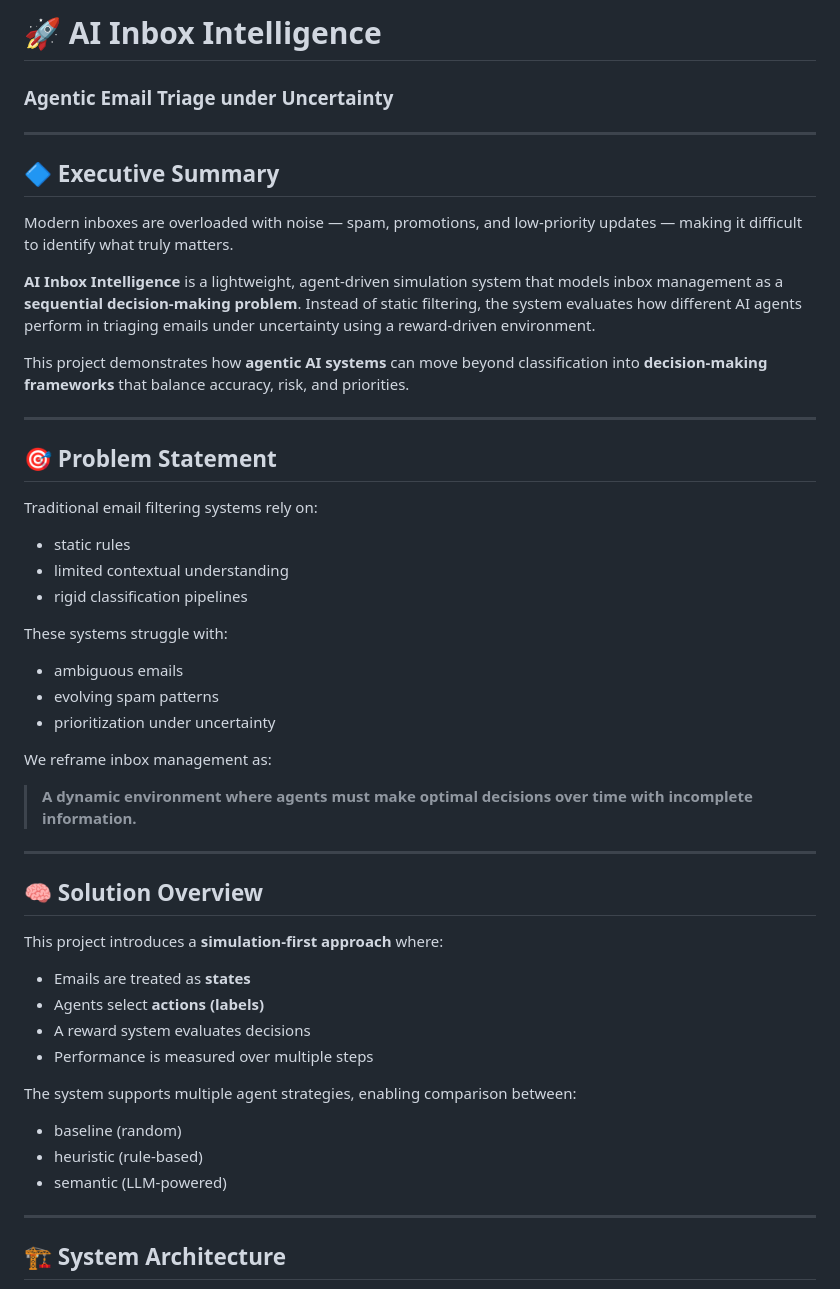
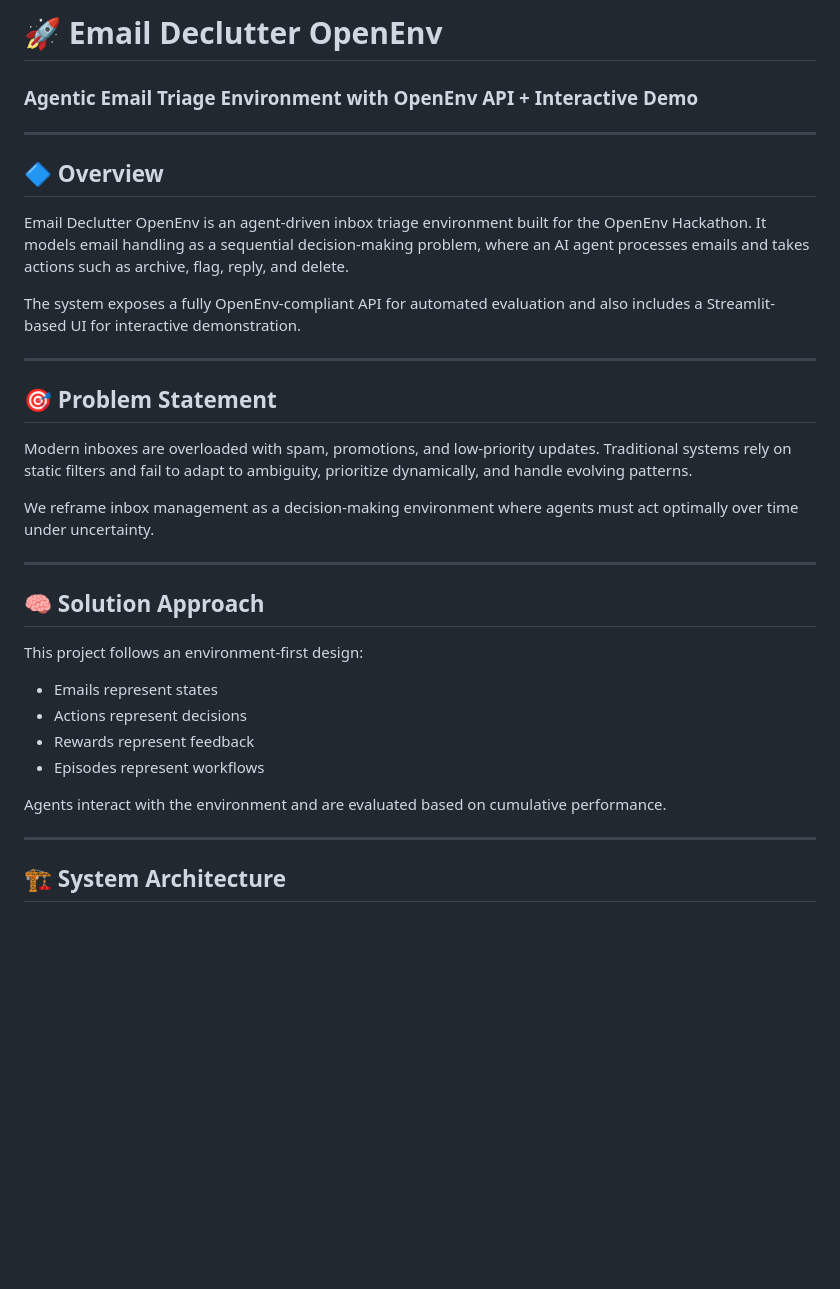
Before and after one commit to hasinivanarasa8-arch/email-declutter, a Markdown page: README.md, the part around one of its changes. Drawn GitHub-style; blank space fills up the shorter version.

```diff
--- a/README.md
+++ b/README.md
@@ -1,53 +1,35 @@
-# 🚀 AI Inbox Intelligence
+# 🚀 Email Declutter OpenEnv
 
-### Agentic Email Triage under Uncertainty
+### Agentic Email Triage Environment with OpenEnv API + Interactive Demo
 
 ---
 
-## 🔷 Executive Summary
+## 🔷 Overview
 
-Modern inboxes are overloaded with noise — spam, promotions, and low-priority updates — making it difficult to identify what truly matters.
+Email Declutter OpenEnv is an agent-driven inbox triage environment built for the OpenEnv Hackathon. It models email handling as a sequential decision-making problem, where an AI agent processes emails and takes actions such as archive, flag, reply, and delete.
 
-**AI Inbox Intelligence** is a lightweight, agent-driven simulation system that models inbox management as a **sequential decision-making problem**. Instead of static filtering, the system evaluates how different AI agents perform in triaging emails under uncertainty using a reward-driven environment.
-
-This project demonstrates how **agentic AI systems** can move beyond classification into **decision-making frameworks** that balance accuracy, risk, and priorities.
+The system exposes a fully OpenEnv-compliant API for automated evaluation and also includes a Streamlit-based UI for interactive demonstration.
 
 ---
 
 ## 🎯 Problem Statement
 
-Traditional email filtering systems rely on:
+Modern inboxes are overloaded with spam, promotions, and low-priority updates. Traditional systems rely on static filters and fail to adapt to ambiguity, prioritize dynamically, and handle evolving patterns.
 
-* static rules
-* limited contextual understanding
-* rigid classification pipelines
-
-These systems struggle with:
-
-* ambiguous emails
-* evolving spam patterns
-* prioritization under uncertainty
-
-We reframe inbox management as:
-
-> **A dynamic environment where agents must make optimal decisions over time with incomplete information.**
+We reframe inbox management as a decision-making environment where agents must act optimally over time under uncertainty.
 
 ---
 
-## 🧠 Solution Overview
+## 🧠 Solution Approach
 
-This project introduces a **simulation-first approach** where:
+This project follows an environment-first design:
 
-* Emails are treated as **states**
-* Agents select **actions (labels)**
-* A reward system evaluates decisions
-* Performance is measured over multiple steps
+- Emails represent states
+- Actions represent decisions
+- Rewards represent feedback
+- Episodes represent workflows
 
-The system supports multiple agent strategies, enabling comparison between:
-
-* baseline (random)
-* heuristic (rule-based)
-* semantic (LLM-powered)
+Agents interact with the environment and are evaluated based on cumulative performance.
 
 ---
 
```
Also changed, not shown: other parts of README.md (+118 -159 lines).
